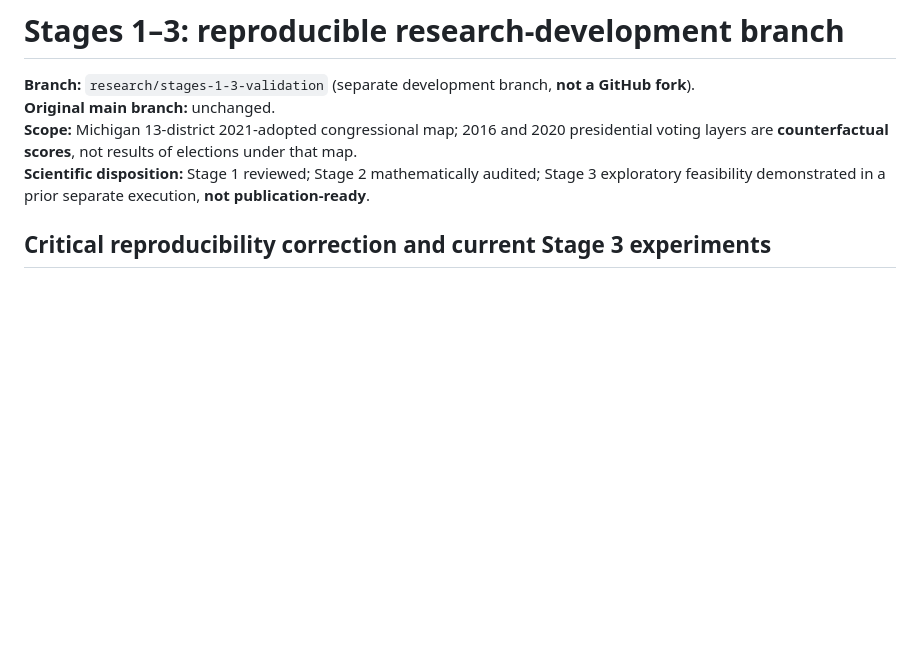
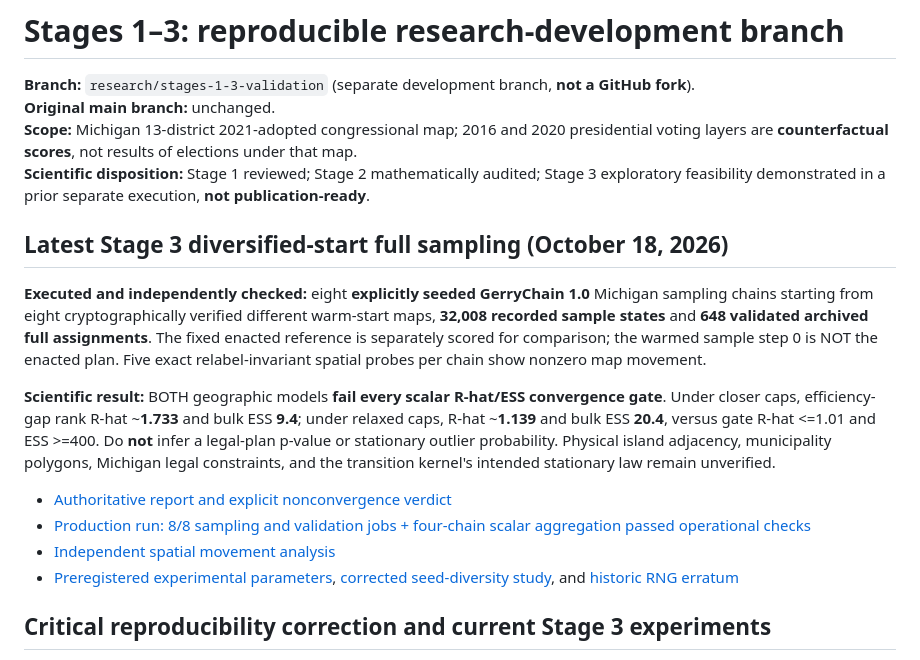
Before and after one commit to DjokovicMan22/Gerrymandering-Project, a Markdown page: docs/research_audit/README.md, the part around the change. GitHub-like rendering; blank space fills up the shorter version.

Commit message:
Surface latest Stage 3 diversified-chain results and failed convergence gates in research audit index

```diff
--- a/docs/research_audit/README.md
+++ b/docs/research_audit/README.md
@@ -4,6 +4,17 @@
 **Original main branch:** unchanged.
 **Scope:** Michigan 13-district 2021-adopted congressional map; 2016 and 2020 presidential voting layers are **counterfactual scores**, not results of elections under that map.
 **Scientific disposition:** Stage 1 reviewed; Stage 2 mathematically audited; Stage 3 exploratory feasibility demonstrated in a prior separate execution, **not publication-ready**.
+
+## Latest Stage 3 diversified-start full sampling (October 18, 2026)
+
+**Executed and independently checked:** eight **explicitly seeded GerryChain 1.0** Michigan sampling chains starting from eight cryptographically verified different warm-start maps, **32,008 recorded sample states** and **648 validated archived full assignments**. The fixed enacted reference is separately scored for comparison; the warmed sample step 0 is NOT the enacted plan. Five exact relabel-invariant spatial probes per chain show nonzero map movement.
+
+**Scientific result:** BOTH geographic models **fail every scalar R-hat/ESS convergence gate**. Under closer caps, efficiency-gap rank R-hat ~**1.733** and bulk ESS **9.4**; under relaxed caps, R-hat ~**1.139** and bulk ESS **20.4**, versus gate R-hat <=1.01 and ESS >=400. Do **not** infer a legal-plan p-value or stationary outlier probability. Physical island adjacency, municipality polygons, Michigan legal constraints, and the transition kernel's intended stationary law remain unverified.
+
+- [Authoritative report and explicit nonconvergence verdict](stage3_diversified_sampling_results.md)
+- [Production run: 8/8 sampling and validation jobs + four-chain scalar aggregation passed operational checks](https://github.com/DjokovicMan22/Gerrymandering-Project/actions/runs/39162686274)
+- [Independent spatial movement analysis](https://github.com/DjokovicMan22/Gerrymandering-Project/actions/runs/39163062277)
+- [Preregistered experimental parameters](stage3_diversified_sampling_protocol.md), [corrected seed-diversity study](stage3_seeded_diversity_results.md), and [historic RNG erratum](stage3_rng_reproducibility_erratum.md)
 
 ## Critical reproducibility correction and current Stage 3 experiments
 
```
